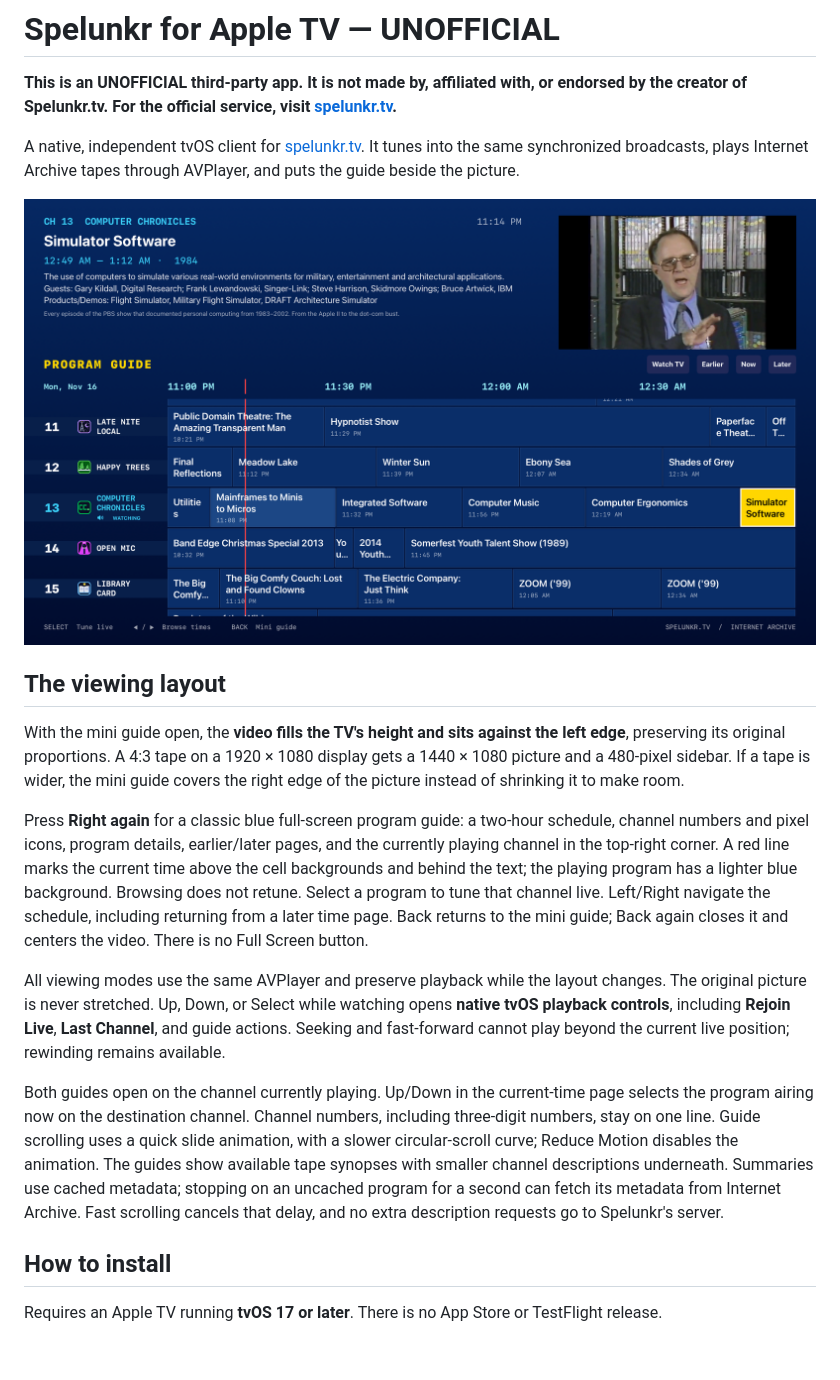
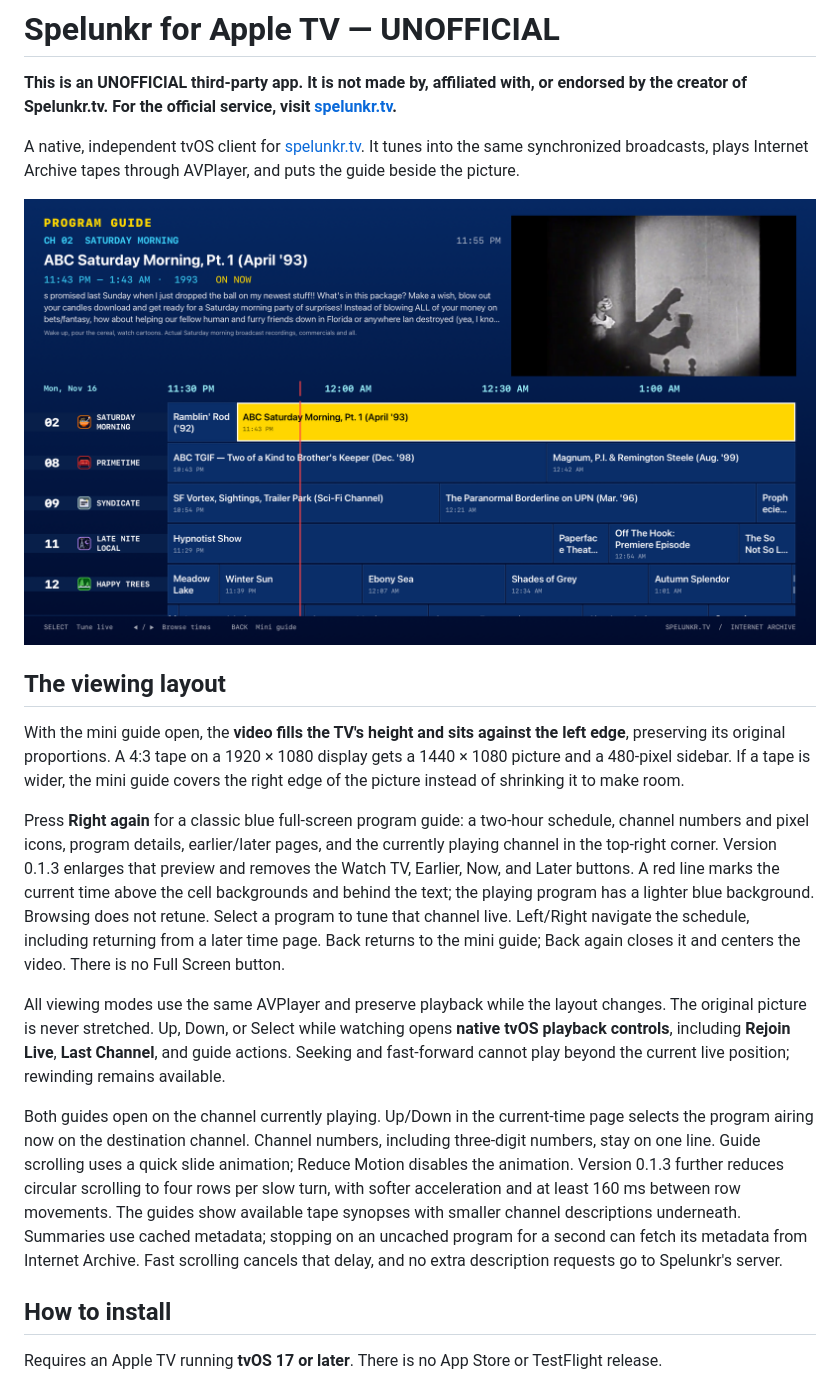
Before and after one commit to snugwarms/spelunkr.tv-tvOS, a Markdown page: README.md, the part around the change. Drawn GitHub-style; pictures changed too: docs/screenshots/full-guide.png; blank space fills up the shorter version.

Commit message:
Reduce circular scrolling and enlarge guide preview in 0.1.3

```diff
--- a/README.md
+++ b/README.md
@@ -10,11 +10,11 @@ A native, independent tvOS client for [spelunkr.tv](https://spelunkr.tv). It tun
 
 With the mini guide open, the **video fills the TV's height and sits against the left edge**, preserving its original proportions. A 4:3 tape on a 1920 × 1080 display gets a 1440 × 1080 picture and a 480-pixel sidebar. If a tape is wider, the mini guide covers the right edge of the picture instead of shrinking it to make room.
 
-Press **Right again** for a classic blue full-screen program guide: a two-hour schedule, channel numbers and pixel icons, program details, earlier/later pages, and the currently playing channel in the top-right corner. A red line marks the current time above the cell backgrounds and behind the text; the playing program has a lighter blue background. Browsing does not retune. Select a program to tune that channel live. Left/Right navigate the schedule, including returning from a later time page. Back returns to the mini guide; Back again closes it and centers the video. There is no Full Screen button.
+Press **Right again** for a classic blue full-screen program guide: a two-hour schedule, channel numbers and pixel icons, program details, earlier/later pages, and the currently playing channel in the top-right corner. Version 0.1.3 enlarges that preview and removes the Watch TV, Earlier, Now, and Later buttons. A red line marks the current time above the cell backgrounds and behind the text; the playing program has a lighter blue background. Browsing does not retune. Select a program to tune that channel live. Left/Right navigate the schedule, including returning from a later time page. Back returns to the mini guide; Back again closes it and centers the video. There is no Full Screen button.
 
 All viewing modes use the same AVPlayer and preserve playback while the layout changes. The original picture is never stretched. Up, Down, or Select while watching opens **native tvOS playback controls**, including **Rejoin Live**, **Last Channel**, and guide actions. Seeking and fast-forward cannot play beyond the current live position; rewinding remains available.
 
-Both guides open on the channel currently playing. Up/Down in the current-time page selects the program airing now on the destination channel. Channel numbers, including three-digit numbers, stay on one line. Guide scrolling uses a quick slide animation, with a slower circular-scroll curve; Reduce Motion disables the animation. The guides show available tape synopses with smaller channel descriptions underneath. Summaries use cached metadata; stopping on an uncached program for a second can fetch its metadata from Internet Archive. Fast scrolling cancels that delay, and no extra description requests go to Spelunkr's server.
+Both guides open on the channel currently playing. Up/Down in the current-time page selects the program airing now on the destination channel. Channel numbers, including three-digit numbers, stay on one line. Guide scrolling uses a quick slide animation; Reduce Motion disables the animation. Version 0.1.3 further reduces circular scrolling to four rows per slow turn, with softer acceleration and at least 160 ms between row movements. The guides show available tape synopses with smaller channel descriptions underneath. Summaries use cached metadata; stopping on an uncached program for a second can fetch its metadata from Internet Archive. Fast scrolling cancels that delay, and no extra description requests go to Spelunkr's server.
 
 ## How to install
 
```
Also changed, not shown: TODO.md (+8 -1 lines), docs/screenshots/three-digit-full-guide.png, 7 other files.
